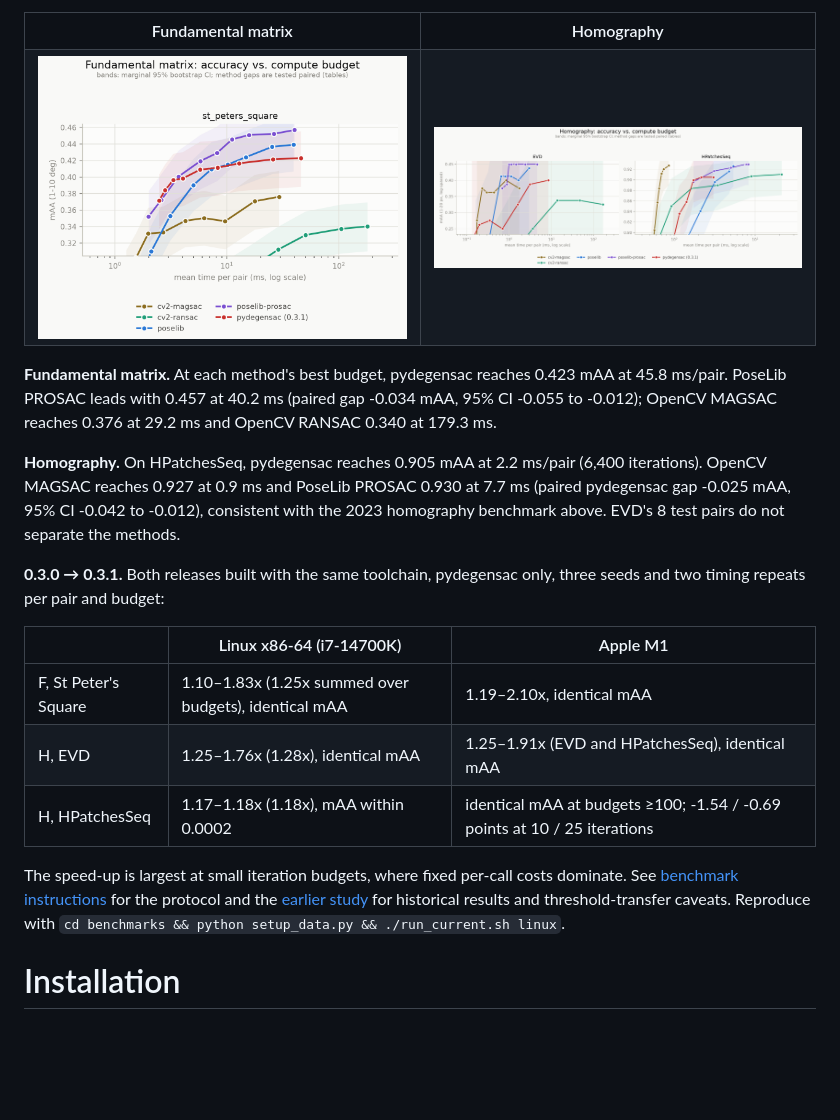
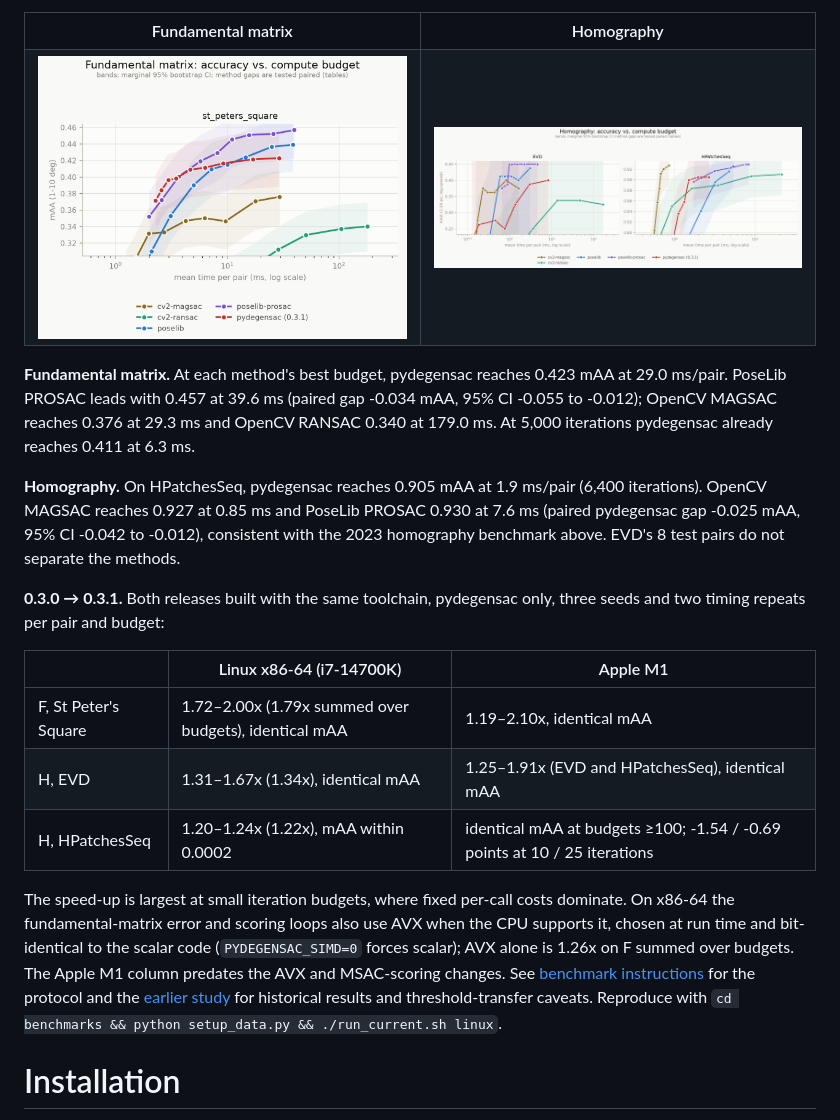
Before and after one commit to ducha-aiki/pydegensac, a Markdown page: README.md, the part around the change. Drawn GitHub-style; pictures changed too: benchmarks/results/time_maa_f_linux.png, benchmarks/results/time_maa_h_linux.png; blank space fills up the shorter version.

Commit message:
Refresh README benchmarks with the AVX build
Re-run the full x86 roster and the 0.3.0 comparison on 8c8eccb, which
includes the branchless MSAC truncation and the run-time AVX kernels.

Written by Claude (Opus 5.5) on behalf of @ducha-aiki

Co-Authored-By: Claude Opus 5.5 <noreply@anthropic.com>

```diff
--- a/README.md
+++ b/README.md
@@ -68,13 +68,14 @@ OpenCV 5.0.
 </table>
 
 **Fundamental matrix.** At each method's best budget, pydegensac reaches 0.423
-mAA at 45.8 ms/pair. PoseLib PROSAC leads with 0.457 at 40.2 ms (paired gap
--0.034 mAA, 95% CI -0.055 to -0.012); OpenCV MAGSAC reaches 0.376 at 29.2 ms and
-OpenCV RANSAC 0.340 at 179.3 ms.
+mAA at 29.0 ms/pair. PoseLib PROSAC leads with 0.457 at 39.6 ms (paired gap
+-0.034 mAA, 95% CI -0.055 to -0.012); OpenCV MAGSAC reaches 0.376 at 29.3 ms and
+OpenCV RANSAC 0.340 at 179.0 ms. At 5,000 iterations pydegensac already reaches
+0.411 at 6.3 ms.
 
-**Homography.** On HPatchesSeq, pydegensac reaches 0.905 mAA at 2.2 ms/pair
-(6,400 iterations). OpenCV MAGSAC reaches 0.927 at 0.9 ms and PoseLib PROSAC
-0.930 at 7.7 ms (paired pydegensac gap -0.025 mAA, 95% CI -0.042 to -0.012),
+**Homography.** On HPatchesSeq, pydegensac reaches 0.905 mAA at 1.9 ms/pair
+(6,400 iterations). OpenCV MAGSAC reaches 0.927 at 0.85 ms and PoseLib PROSAC
+0.930 at 7.6 ms (paired pydegensac gap -0.025 mAA, 95% CI -0.042 to -0.012),
 consistent with the 2023 homography benchmark above. EVD's 8 test pairs do not
 separate the methods.
 
@@ -83,14 +84,18 @@ three seeds and two timing repeats per pair and budget:
 
 | | Linux x86-64 (i7-14700K) | Apple M1 |
 |---|---|---|
-| F, St Peter's Square | 1.10–1.83x (1.25x summed over budgets), identical mAA | 1.19–2.10x, identical mAA |
-| H, EVD | 1.25–1.76x (1.28x), identical mAA | 1.25–1.91x (EVD and HPatchesSeq), identical mAA |
-| H, HPatchesSeq | 1.17–1.18x (1.18x), mAA within 0.0002 | identical mAA at budgets ≥100; -1.54 / -0.69 points at 10 / 25 iterations |
+| F, St Peter's Square | 1.72–2.00x (1.79x summed over budgets), identical mAA | 1.19–2.10x, identical mAA |
+| H, EVD | 1.31–1.67x (1.34x), identical mAA | 1.25–1.91x (EVD and HPatchesSeq), identical mAA |
+| H, HPatchesSeq | 1.20–1.24x (1.22x), mAA within 0.0002 | identical mAA at budgets ≥100; -1.54 / -0.69 points at 10 / 25 iterations |
 
 The speed-up is largest at small iteration budgets, where fixed per-call costs
-dominate. See [benchmark instructions](benchmarks/README.md) for the protocol
-and the [earlier study](docs/reports/2026-08-11-ransac-benchmark.md) for
-historical results and threshold-transfer caveats. Reproduce with
+dominate. On x86-64 the fundamental-matrix error and scoring loops also use AVX
+when the CPU supports it, chosen at run time and bit-identical to the scalar
+code (`PYDEGENSAC_SIMD=0` forces scalar); AVX alone is 1.26x on F summed over
+budgets. The Apple M1 column predates the AVX and MSAC-scoring changes.
+See [benchmark instructions](benchmarks/README.md) for the protocol and the
+[earlier study](docs/reports/2026-08-11-ransac-benchmark.md) for historical
+results and threshold-transfer caveats. Reproduce with
 `cd benchmarks && python setup_data.py && ./run_current.sh linux`.
 
 # Installation
```
